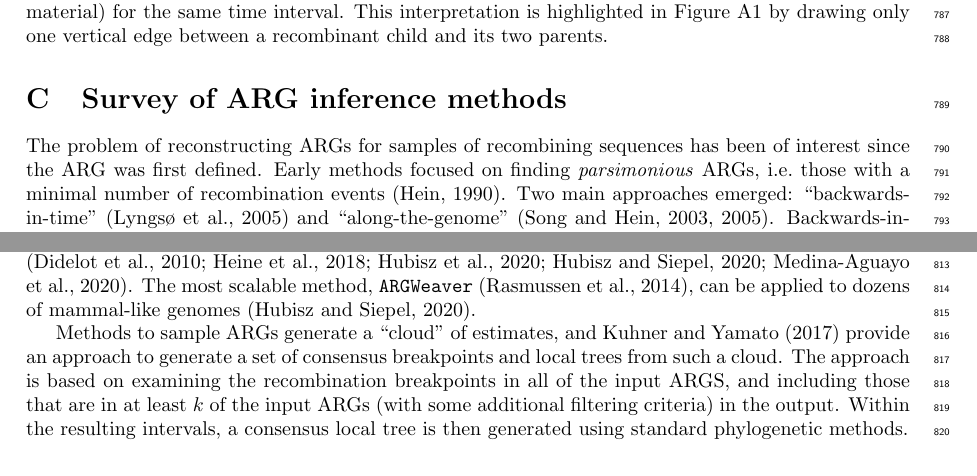
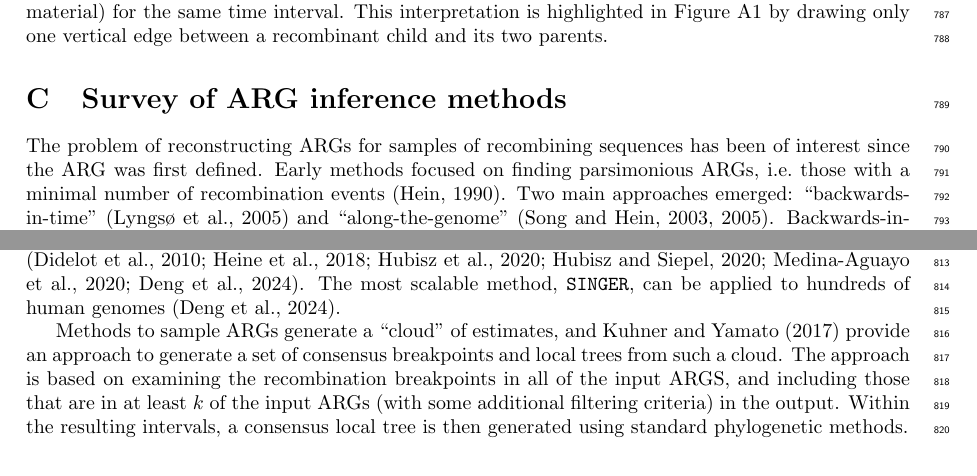
Before and after one commit to tskit-dev/what-is-an-arg-paper, a LaTeX paper (paper.tex): two parts of pages 21 and 22 of 29, joined at a grey line, cut so that both start at the same text. Compiled offline with pdfLaTeX.

Commit message:
Add SINGER to review
Closes #448

```diff
--- a/paper.tex
+++ b/paper.tex
@@ -1613,7 +1613,7 @@ Figure \ref{hudson_vs_bigARG} by drawing only one vertical edge between a recomb
 \label{sec-survey-arg-infer}
 The problem of reconstructing ARGs for samples of recombining sequences has
 been of interest since the ARG was first defined. Early methods focused on
-finding \emph{parsimonious} ARGs, i.e.\ those with a minimal number of
+finding parsimonious ARGs, i.e.\ those with a minimal number of
 recombination events~\citep{hein1990reconstructing}. Two main approaches
 emerged: ``backwards-in-time''~\citep{lyngso2005minimum} and
 ``along-the-genome'' \citep{song2003parsimonious, song2005constructing}.
@@ -1658,9 +1658,10 @@ applicable to at most hundreds of samples consisting of tens or hundreds of
 kilobases with human-like parameters.
 State-of-the-art methods rely on cheaper,
 approximate models \citep{didelot2010inference, heine2018bridging,
-hubisz2020mapping,hubisz2020inference, medina2020speeding}. The most scalable
-method, \texttt{ARGWeaver} \citep{rasmussen2014genome}, can be applied to
-dozens of mammal-like genomes \citep{hubisz2020inference}.
+hubisz2020mapping,hubisz2020inference, medina2020speeding,deng2024robust}.
+The most scalable
+method, \texttt{SINGER}, can be applied to
+hundreds of human genomes~\citep{deng2024robust}.
 
 Methods to sample ARGs generate a ``cloud'' of estimates, and
 \cite{kuhner2017consensus} provide an approach to generate a
```
